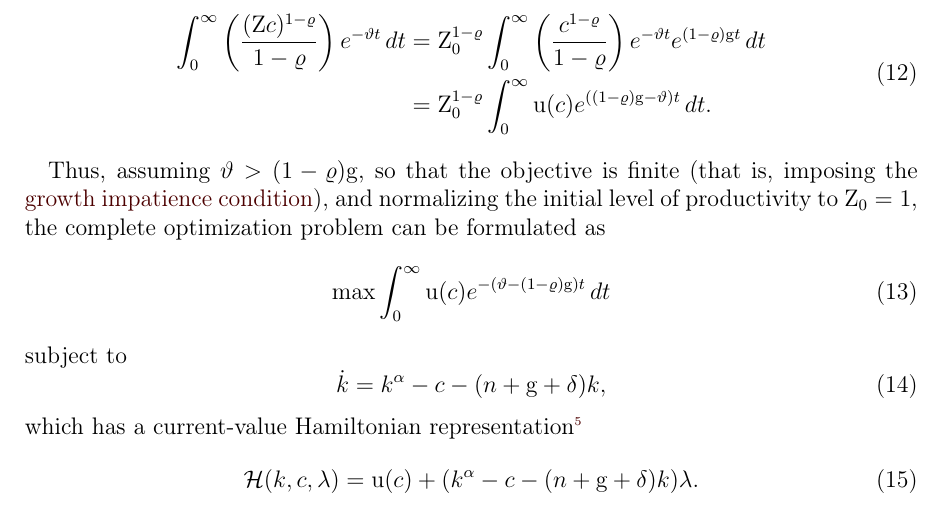
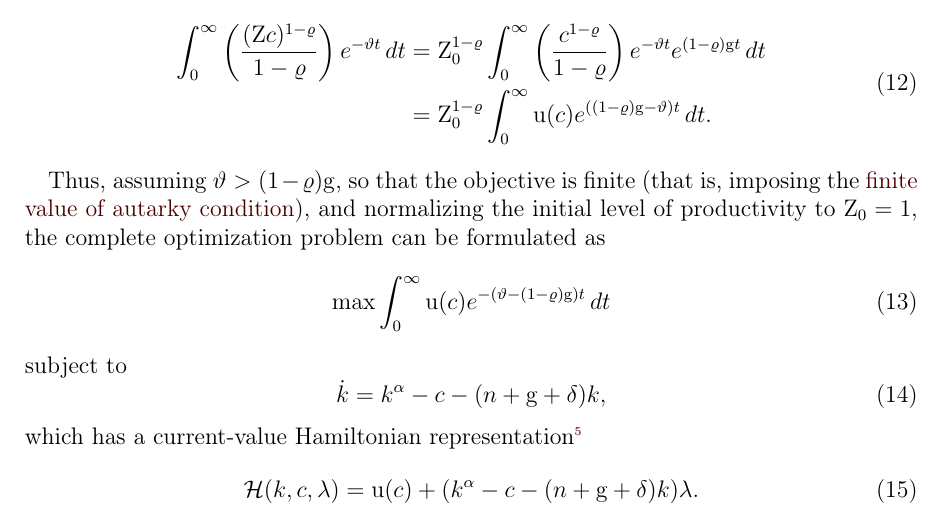
Before and after one commit to ccarrollATjhuecon/RamseyCassKoopmans, a LaTeX document (RamseyCassKoopmans.tex): part of page 3 of 9, cut so that both start at the same text. The pictures show the PDF file RamseyCassKoopmans.pdf that the author committed with the source.

Commit message:
RamseyCassKoopmans: the condition that keeps the objective finite is the finite value of autarky condition
Chris, 2026-11-17, in cc:course-choice: "actually, it's the finite value of autarky condition"
(08:41:37 EST), and "You can find the FVAC in llorracc.github.io/BufferStockTheory. Use that as
your target." (08:44:53 EST). The sentence after the planner's objective called
ϑ > (1-ϱ)g the growth impatience condition and linked PerfForesightCRRA's eq:PatWGroCond. It now
names the finite value of autarky condition and links BufferStockTheory's perfect foresight form,
https://llorracc.github.io/BufferStockTheory/#pffvac (βG^{1-γ} < 1, which with β = e^{-ϑ} and
G = e^{g} is ϑ > (1-ϱ)g). The book has no FVAC of its own to link.

The book's chapter gets the same change from the book session. check-book-sync.py reports nothing
to resolve against the rck-critique-items chapter with that change made; the PDF builds, 9 pages.

Claude-Session: https://claude.ai/code/session_01E32cVDLzVAHANuGYZD6NPn

```diff
--- a/RamseyCassKoopmans.tex
+++ b/RamseyCassKoopmans.tex
@@ -112,7 +112,7 @@ Using \eqref{eq:cRat}, and writing $\uFunc(\cNrm) = \cNrm^{1-\CRRA}/(1-\CRRA)$,
            \label{eq:maxprobmod}
 \end{aligned}\end{gathered}\end{equation}
 
-Thus, assuming $\discRte > (1-\CRRA) \PtyGroRte$, so that the objective is finite (that is, imposing the \href{https://intertemporal-choice.github.io/content/consumption/perfforesightcrra/#eq-patwgrocond}{growth impatience condition}), and normalizing the initial
+Thus, assuming $\discRte > (1-\CRRA) \PtyGroRte$, so that the objective is finite (that is, imposing the \href{https://llorracc.github.io/BufferStockTheory/#pffvac}{finite value of autarky condition}), and normalizing the initial
 level of productivity to $\PtyLab _{0}=1$, the complete optimization problem
 can be formulated as
 \begin{equation}
```
Also changed, not shown: RamseyCassKoopmans.pdf.
